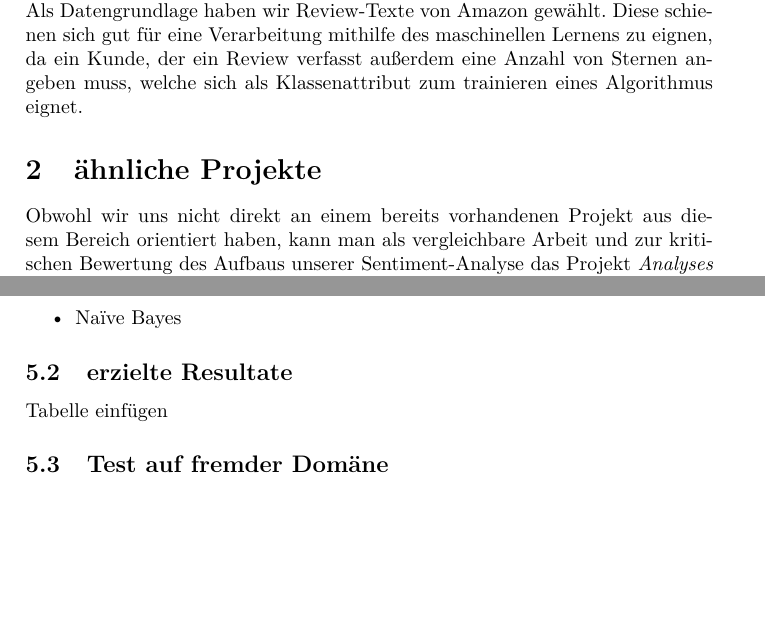
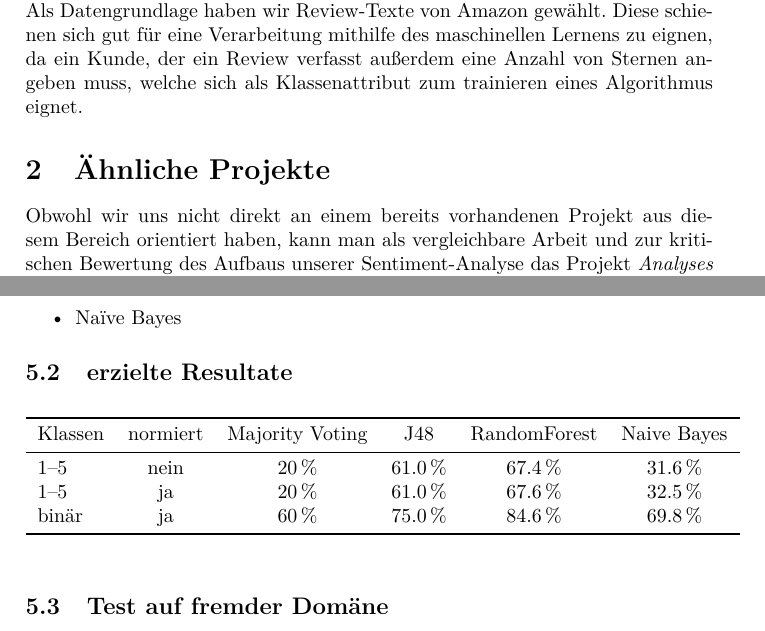
Before and after one commit to Simon-Will/vilperg-senti, a LaTeX document (abschlussbericht/abschlussbericht.tex): two parts of pages 3 and 5 of 5, joined at a grey line, cut so that both start at the same text, the shorter picture padded with empty space. Compiled offline with pdfLaTeX.

Commit message:
Add table to abschlussbericht

```diff
--- a/abschlussbericht/abschlussbericht.tex
+++ b/abschlussbericht/abschlussbericht.tex
@@ -13,6 +13,7 @@
 ]{biblatex}
 \addbibresource{statusbericht.bib}
 
+\usepackage{booktabs}
 \newcommand{\ourhighlight}[1]{\textit{#1}}
 \newcommand{\ourfile}[1]{\texttt{#1}}
 \newcommand{\ourextension}[1]{\texttt{#1}}
@@ -51,7 +52,7 @@ Als Datengrundlage haben wir Review-Texte von Amazon gewählt. Diese schienen si
 %%%%%%%%%%%%%%%%%%%%%%%%%%%%%%%%%%%%%%%%%%%%%%%%%%%%%%%%%%%%%%%%%%%%%%
 %%%%%%%%%%%%%%%%%%%%%%%%%%%%%%%%%%%%%%%%%%%%%%%%%%%%%%%%%%%%%%%%%%%%%%
 
-\section{ähnliche Projekte}
+\section{Ähnliche Projekte}
 
 Obwohl wir uns nicht direkt an einem bereits vorhandenen Projekt aus diesem Bereich orientiert haben, kann man als vergleichbare Arbeit und zur kritischen Bewertung des Aufbaus unserer Sentiment-Analyse das Projekt \emph{Analyses in Amazon Reviews Using Probablistic Machine Learning} von Callen \textsc{Rain} heranziehen.
 Es wurden gezielt Texte zu Produkten als Datengrundlage verwendet, die entweder besonders häufig bewertet wurden (z.B. Bücher, CDs, Filme, AmazonKindle) oder kaum Reviews aufwiesen (z.B. LeviJeans, MacBook). Das Problem der unterschiedlichen Verteilung von Reviews mit den jeweiligen Sternen wurde insofern gelöst, als dass nur Reviews mit 5 Sternen (score:1) und Reviews mit 1-2 Sternen (score:0) berücksichtigt wurden. Alle dazwischenliegenden Bewertungen wurden nicht in die Datengrundlage aufgenommen. Zu erwähnende Attribute in diesem Projekt sind zum einen der \emph{bag of words} Ansatz bezüglich der 2000 häufigsten Wörter und der 500 häufigsten Bigramme, die Beachtung von Negation, sowie die Satzlänge der Reviewtexte, wobei besonders lange und besonders kurze Sätze in die Analyse miteinbezogen wurden. Die besten Ergebnisse wurden mit dem \emph{Naïve Bayes Classifier} auf Reviews von AmazonKindle (\SI{84}{\%} accuracy) und dem MacBook (\SI{88.2}{\%} accuracy) erzielt. Zu beachten ist hierbei, dass die baseline bei \SI{50}{\%} liegt, da lediglich binär klassifiziert wurde.
@@ -132,7 +133,17 @@ Die besten Resultate haben wir mit folgenden Klassifizierern erzielt:
 
 \subsection{erzielte Resultate}
 
-Tabelle einfügen
+\begin{table}[h]
+\begin{tabular}{lccccc}
+        \toprule
+        Klassen & normiert & Majority Voting & J48 & RandomForest & Naive Bayes \\
+        \midrule
+        1--5 & nein & \SI{20}{\%} &\SI{61.0}{\%} & \SI{67.4}{\%} & \SI{31.6}{\%} \\
+        1--5 & ja & \SI{20}{\%} &\SI{61.0}{\%} & \SI{67.6}{\%} & \SI{32.5}{\%} \\
+        binär & ja & \SI{60}{\%} & \SI{75.0}{\%} & \SI{84.6}{\%} & \SI{69.8}{\%} \\
+        \bottomrule
+\end{tabular}
+\end{table}
 
 
 %%%%%%%%%%%%%%%%%%%%%%%%%%%%%%%%%%%%%%%%%%%%%%%%%%%%%%%%%%%%%%%%%%%%%%
```
